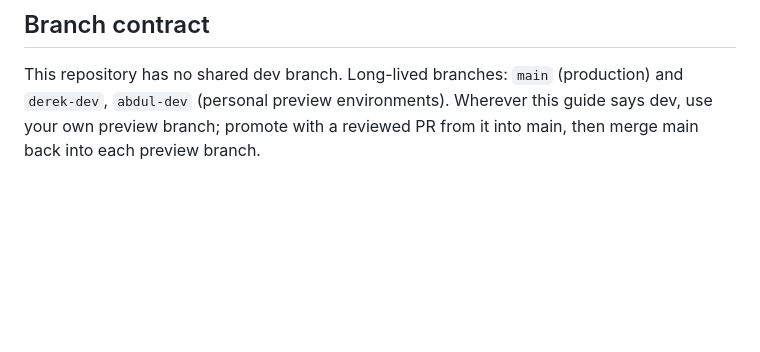
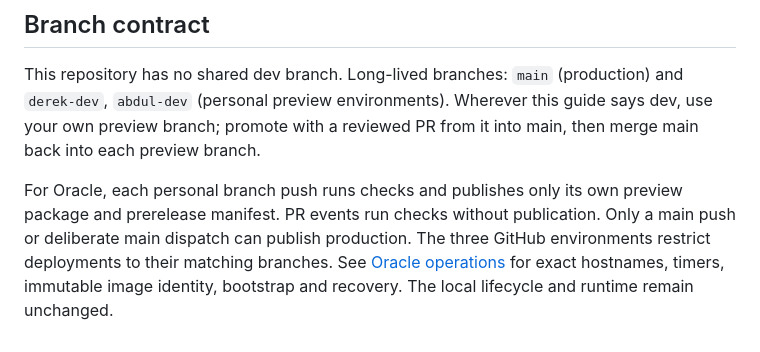
Before and after one commit to xsolutionsmd/towson-diner, a Markdown page: WORKFLOW.md, the part around the change. Drawn GitHub-style; blank space fills up the shorter version.

Commit message:
Clarify package readiness and branch-scoped deployment operations

```diff
--- a/WORKFLOW.md
+++ b/WORKFLOW.md
@@ -21,3 +21,5 @@ Whole-repository development context is included: follow [Graft setup](docs/GRAF
 ## Branch contract
 
 This repository has no shared dev branch. Long-lived branches: `main` (production) and `derek-dev`, `abdul-dev` (personal preview environments). Wherever this guide says dev, use your own preview branch; promote with a reviewed PR from it into main, then merge main back into each preview branch.
+
+For Oracle, each personal branch push runs checks and publishes only its own preview package and prerelease manifest. PR events run checks without publication. Only a main push or deliberate main dispatch can publish production. The three GitHub environments restrict deployments to their matching branches. See [Oracle operations](docs/ORACLE_DEPLOYMENT.md) for exact hostnames, timers, immutable image identity, bootstrap and recovery. The local lifecycle and runtime remain unchanged.
```
Also changed, not shown: docs/ORACLE_DEPLOYMENT.md (+1 -1 lines).
